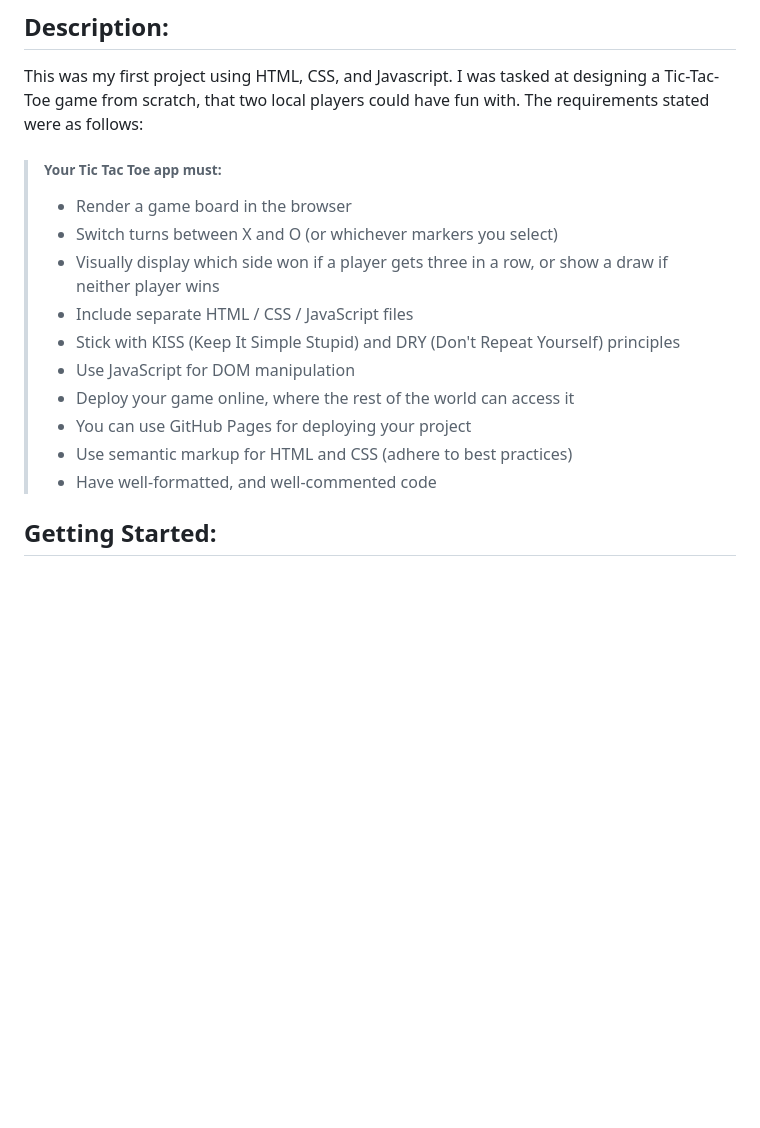
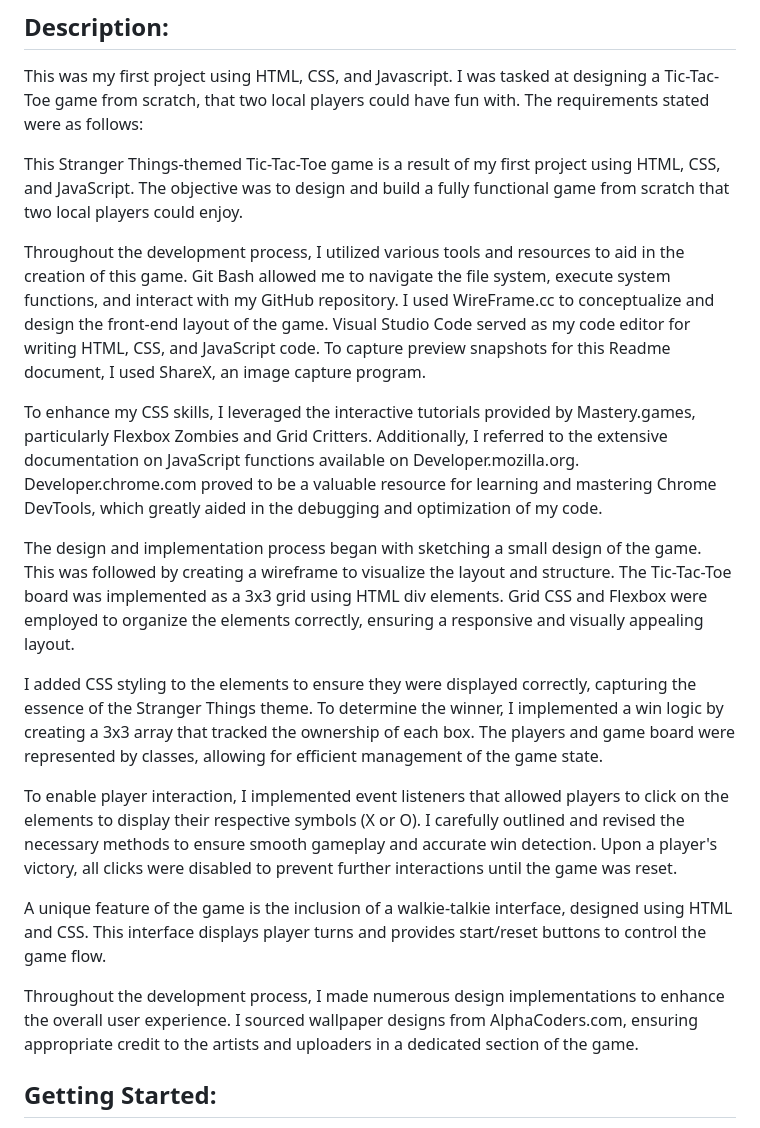
Before and after one commit to Jaypad07/Strange-Tic-Tac-Toe, a Markdown page: README.md, the part around the change. GitHub-like rendering; blank space fills up the shorter version.

```diff
--- a/README.md
+++ b/README.md
@@ -3,18 +3,21 @@
 ## Description:
 This was my first project using HTML, CSS, and Javascript. I was tasked at designing a Tic-Tac-Toe game from scratch, that two local players could have fun with. The requirements stated were as follows:
 
-> ###### Your Tic Tac Toe app must:
->
->* Render a game board in the browser
->* Switch turns between X and O (or whichever markers you select)
->* Visually display which side won if a player gets three in a row, or show a draw if neither player wins
->* Include separate HTML / CSS / JavaScript files
->* Stick with KISS (Keep It Simple Stupid) and DRY (Don't Repeat Yourself) principles
->* Use JavaScript for DOM manipulation
->* Deploy your game online, where the rest of the world can access it
->* You can use GitHub Pages for deploying your project
->* Use semantic markup for HTML and CSS (adhere to best practices)
->* Have well-formatted, and well-commented code
+This Stranger Things-themed Tic-Tac-Toe game is a result of my first project using HTML, CSS, and JavaScript. The objective was to design and build a fully functional game from scratch that two local players could enjoy.
+
+Throughout the development process, I utilized various tools and resources to aid in the creation of this game. Git Bash allowed me to navigate the file system, execute system functions, and interact with my GitHub repository. I used WireFrame.cc to conceptualize and design the front-end layout of the game. Visual Studio Code served as my code editor for writing HTML, CSS, and JavaScript code. To capture preview snapshots for this Readme document, I used ShareX, an image capture program.
+
+To enhance my CSS skills, I leveraged the interactive tutorials provided by Mastery.games, particularly Flexbox Zombies and Grid Critters. Additionally, I referred to the extensive documentation on JavaScript functions available on Developer.mozilla.org. Developer.chrome.com proved to be a valuable resource for learning and mastering Chrome DevTools, which greatly aided in the debugging and optimization of my code.
+
+The design and implementation process began with sketching a small design of the game. This was followed by creating a wireframe to visualize the layout and structure. The Tic-Tac-Toe board was implemented as a 3x3 grid using HTML div elements. Grid CSS and Flexbox were employed to organize the elements correctly, ensuring a responsive and visually appealing layout.
+
+I added CSS styling to the elements to ensure they were displayed correctly, capturing the essence of the Stranger Things theme. To determine the winner, I implemented a win logic by creating a 3x3 array that tracked the ownership of each box. The players and game board were represented by classes, allowing for efficient management of the game state.
+
+To enable player interaction, I implemented event listeners that allowed players to click on the elements to display their respective symbols (X or O). I carefully outlined and revised the necessary methods to ensure smooth gameplay and accurate win detection. Upon a player's victory, all clicks were disabled to prevent further interactions until the game was reset.
+
+A unique feature of the game is the inclusion of a walkie-talkie interface, designed using HTML and CSS. This interface displays player turns and provides start/reset buttons to control the game flow.
+
+Throughout the development process, I made numerous design implementations to enhance the overall user experience. I sourced wallpaper designs from AlphaCoders.com, ensuring appropriate credit to the artists and uploaders in a dedicated section of the game.
 
 ## Getting Started:
 This is a simple browser based game that can be accessed through this link: [Strange-Tic-Tac-Toe](https://jaypad07.github.io/Strange-Tic-Tac-Toe/)
```
